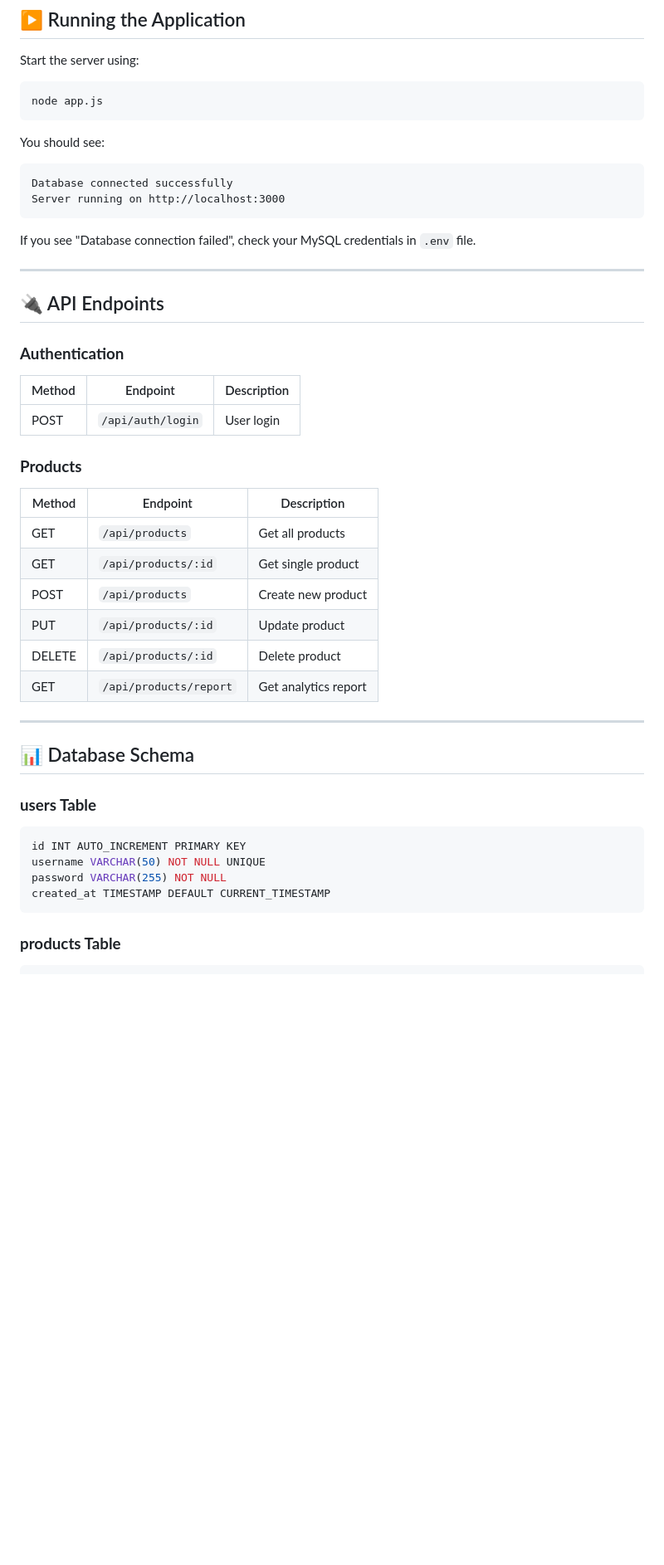
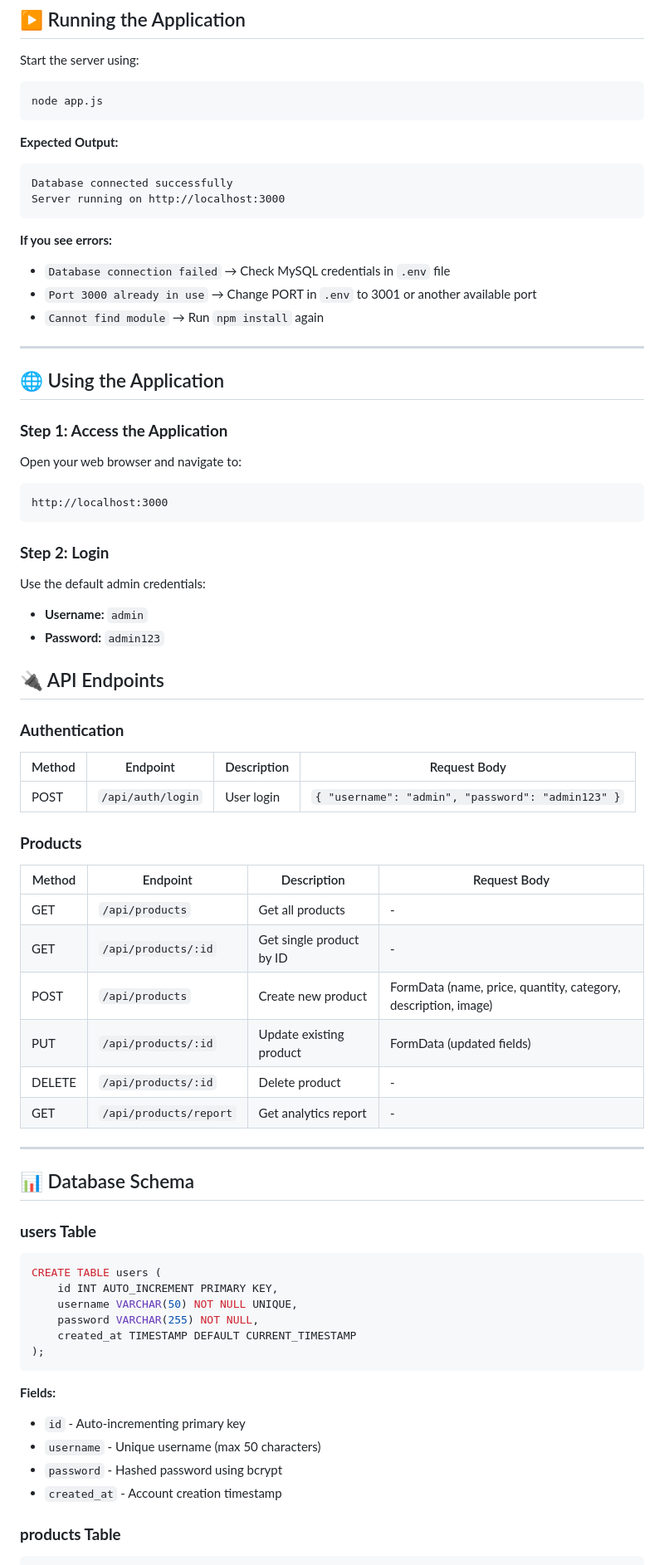
Before and after one commit to Ananthu-kp/ProdTrack, a Markdown page: README.md, the part around one of its changes. Shown at 83% size. Rendered like a GitHub page; blank space fills up the shorter version.

Commit message:
Refine README formatting and instructions
Updated README for clarity and consistency in instructions.

````diff
--- a/README.md
+++ b/README.md
@@ -218,32 +237,51 @@ Start the server using:
 node app.js
 ```
 
-You should see:
+**Expected Output:**
 ```
 Database connected successfully
 Server running on http://localhost:3000
 ```
 
-If you see "Database connection failed", check your MySQL credentials in `.env` file.
+**If you see errors:**
+- `Database connection failed` → Check MySQL credentials in `.env` file
+- `Port 3000 already in use` → Change PORT in `.env` to 3001 or another available port
+- `Cannot find module` → Run `npm install` again
 
 ---
+
+## 🌐 Using the Application
+
+### **Step 1: Access the Application**
+
+Open your web browser and navigate to:
+```
+http://localhost:3000
+```
+
+### **Step 2: Login**
+
+Use the default admin credentials:
+- **Username:** `admin`
+- **Password:** `admin123`
 
 ## 🔌 API Endpoints
 
 ### **Authentication**
-| Method | Endpoint | Description |
-|--------|----------|-------------|
-| POST | `/api/auth/login` | User login |
+| Method | Endpoint | Description | Request Body |
+|--------|----------|-------------|--------------|
+| POST | `/api/auth/login` | User login | `{ "username": "admin", "password": "admin123" }` |
 
 ### **Products**
-| Method | Endpoint | Description |
-|--------|----------|-------------|
-| GET | `/api/products` | Get all products |
-| GET | `/api/products/:id` | Get single product |
-| POST | `/api/products` | Create new product |
-| PUT | `/api/products/:id` | Update product |
-| DELETE | `/api/products/:id` | Delete product |
-| GET | `/api/products/report` | Get analytics report |
+| Method | Endpoint | Description | Request Body |
+|--------|----------|-------------|--------------|
+| GET | `/api/products` | Get all products | - |
+| GET | `/api/products/:id` | Get single product by ID | - |
+| POST | `/api/products` | Create new product | FormData (name, price, quantity, category, description, image) |
+| PUT | `/api/products/:id` | Update existing product | FormData (updated fields) |
+| DELETE | `/api/products/:id` | Delete product | - |
+| GET | `/api/products/report` | Get analytics report | - |
+
 
 ---
 
@@ -251,11 +289,19 @@ If you see "Database connection failed", check your MySQL credentials in `.env`
 
 ### **users Table**
 ```sql
-id INT AUTO_INCREMENT PRIMARY KEY
-username VARCHAR(50) NOT NULL UNIQUE
-password VARCHAR(255) NOT NULL
-created_at TIMESTAMP DEFAULT CURRENT_TIMESTAMP
+CREATE TABLE users (
+    id INT AUTO_INCREMENT PRIMARY KEY,
+    username VARCHAR(50) NOT NULL UNIQUE,
+    password VARCHAR(255) NOT NULL,
+    created_at TIMESTAMP DEFAULT CURRENT_TIMESTAMP
+);
 ```
+
+**Fields:**
+- `id` - Auto-incrementing primary key
+- `username` - Unique username (max 50 characters)
+- `password` - Hashed password using bcrypt
+- `created_at` - Account creation timestamp
 
 ### **products Table**
 ```sql
````
Also changed, not shown: other parts of README.md (+64 -44 lines).
